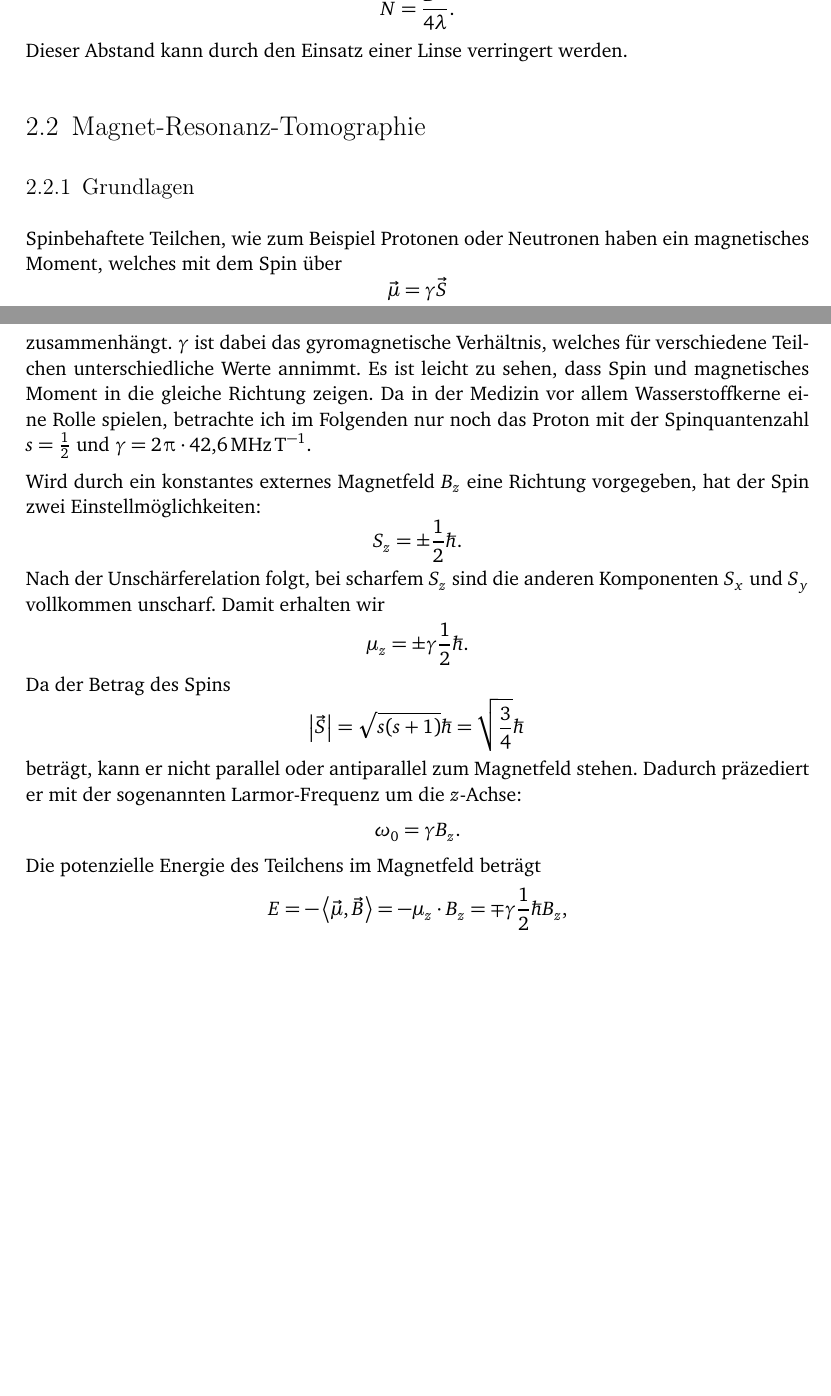
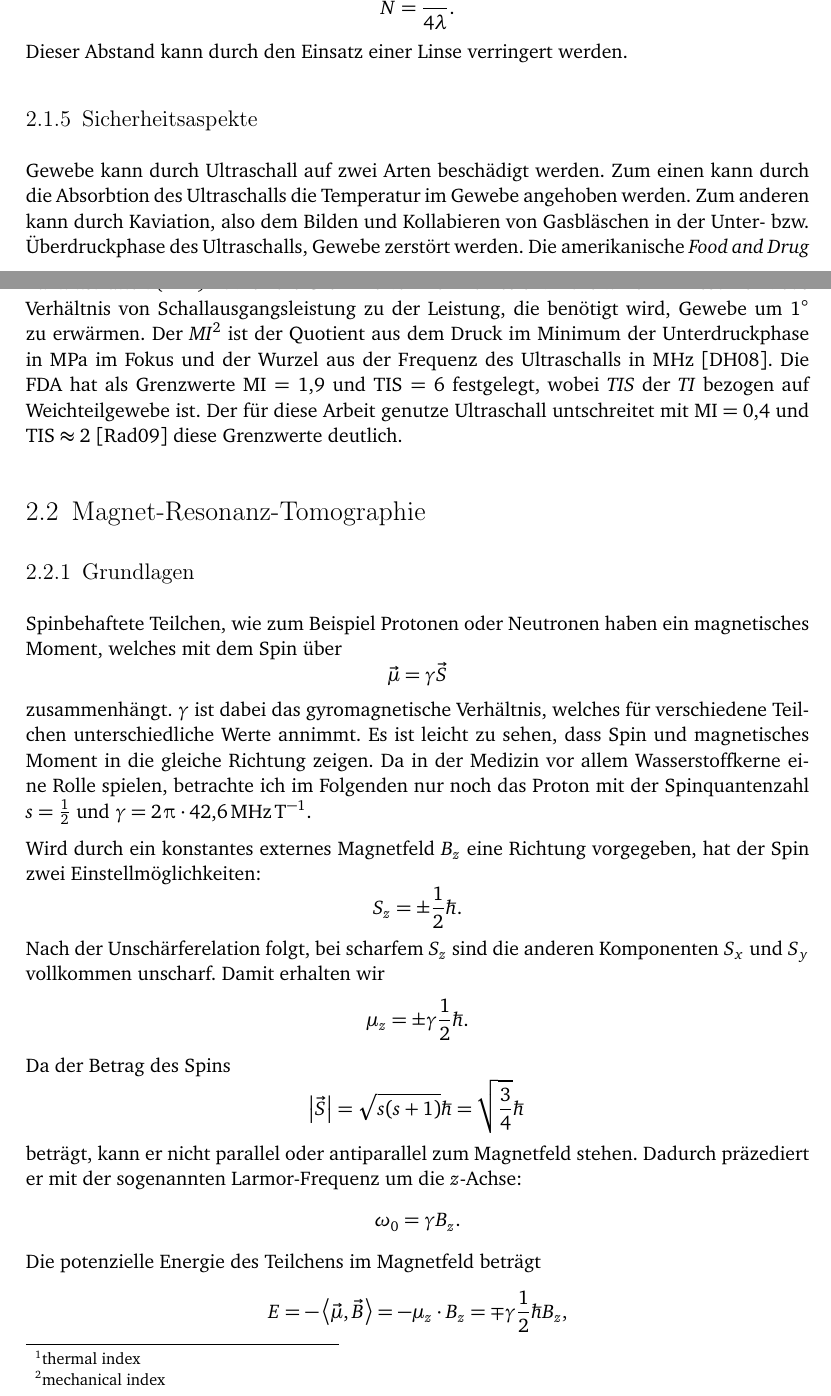
Before and after one commit to lino-lemmer/physik590, a LaTeX thesis (Arbeit.tex): two parts of pages 5 and 7 of 22 before the commit and two parts of pages 5 and 7 of 23 after it, joined at a grey line, cut so that both start at the same text, the shorter picture padded with empty space. Compiled offline with pdfLaTeX.

Commit message:
Sicherheitsaspekte abgeschlossen

```diff
--- a/Arbeit.tex
+++ b/Arbeit.tex
@@ -147,6 +147,24 @@ Dieser Abstand kann durch den Einsatz einer Linse verringert werden.
     }
     \label{fig:us-feld}
 \end{figure}
+
+\subsection{Sicherheitsaspekte}
+
+Gewebe kann durch Ultraschall auf zwei Arten beschädigt werden. Zum einen kann
+durch die Absorbtion des Ultraschalls die Temperatur im Gewebe angehoben
+werden. Zum anderen kann durch Kaviation, also dem Bilden und Kollabieren von
+Gasbläschen in der Unter- bzw. Überdruckphase des Ultraschalls, Gewebe zerstört
+werden. Die amerikanische \emph{Food and Drug Administration (FDA)} hat für die
+Grenzwerte zwei Indizes entwickelt. Der \emph{TI}\footnote{thermal index}
+beschreibt das Verhältnis von Schallausgangsleistung zu der Leistung, die
+benötigt wird, Gewebe um \SI{1}{\degree} zu erwärmen. Der
+\emph{MI}\footnote{mechanical index} ist der Quotient aus dem Druck im Minimum
+der Unterdruckphase in \si{\mega\pascal} im Fokus und der Wurzel aus der
+Frequenz des Ultraschalls in \si{\mega\hertz}
+\parencite{FDA_ultrasound_limits}. Die FDA hat als Grenzwerte
+$\text{MI}=\num{1.9}$ und $\text{TIS}=6$ festgelegt, wobei \emph{TIS} der
+\emph{TI} bezogen auf Weichteilgewebe ist.
+Der für diese Arbeit genutze Ultraschall untschreitet mit $\text{MI}=\num{0.4}$ und $\text{TIS}\approx2$ \parencite{diss_radicke} diese Grenzwerte deutlich.
 
 \section{Magnet-Resonanz-Tomographie}
 
```
Also changed, not shown: bibliography.bib (+8 -0 lines), Arbeit.tex (4 more changed lines).
